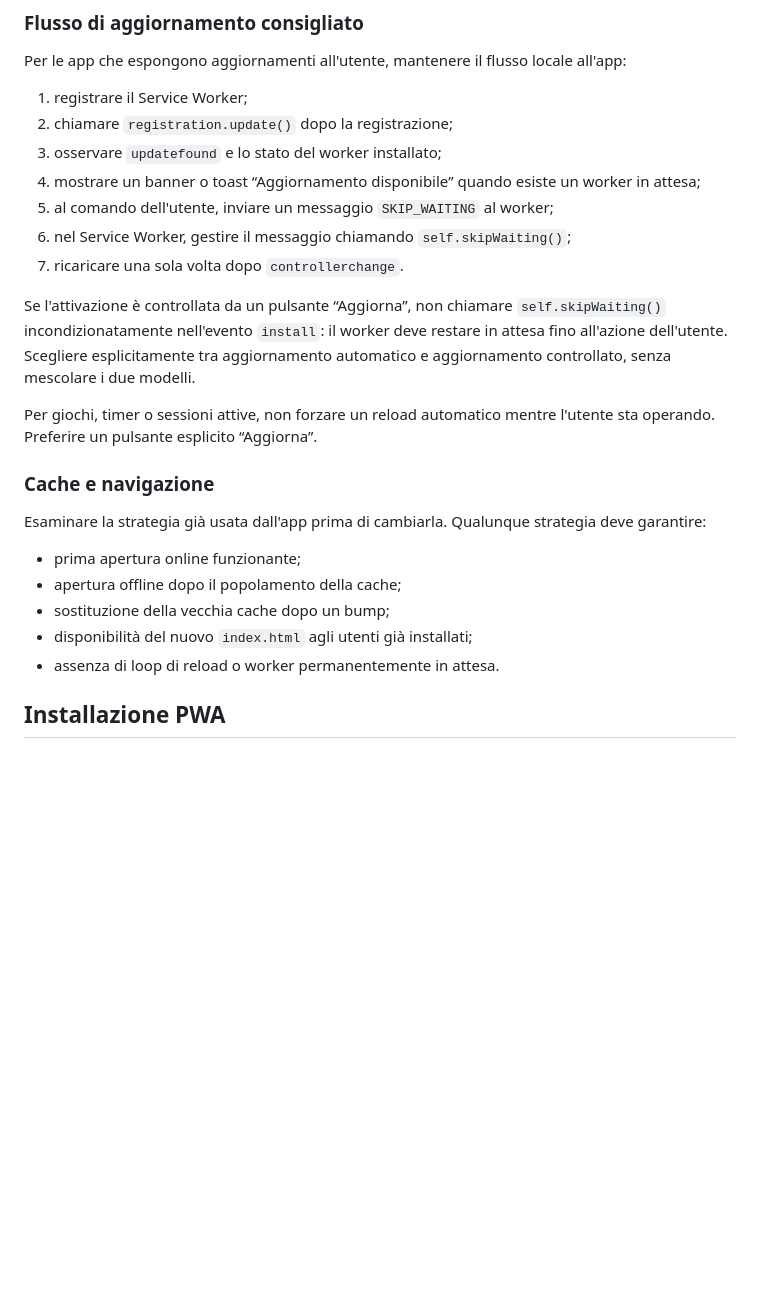
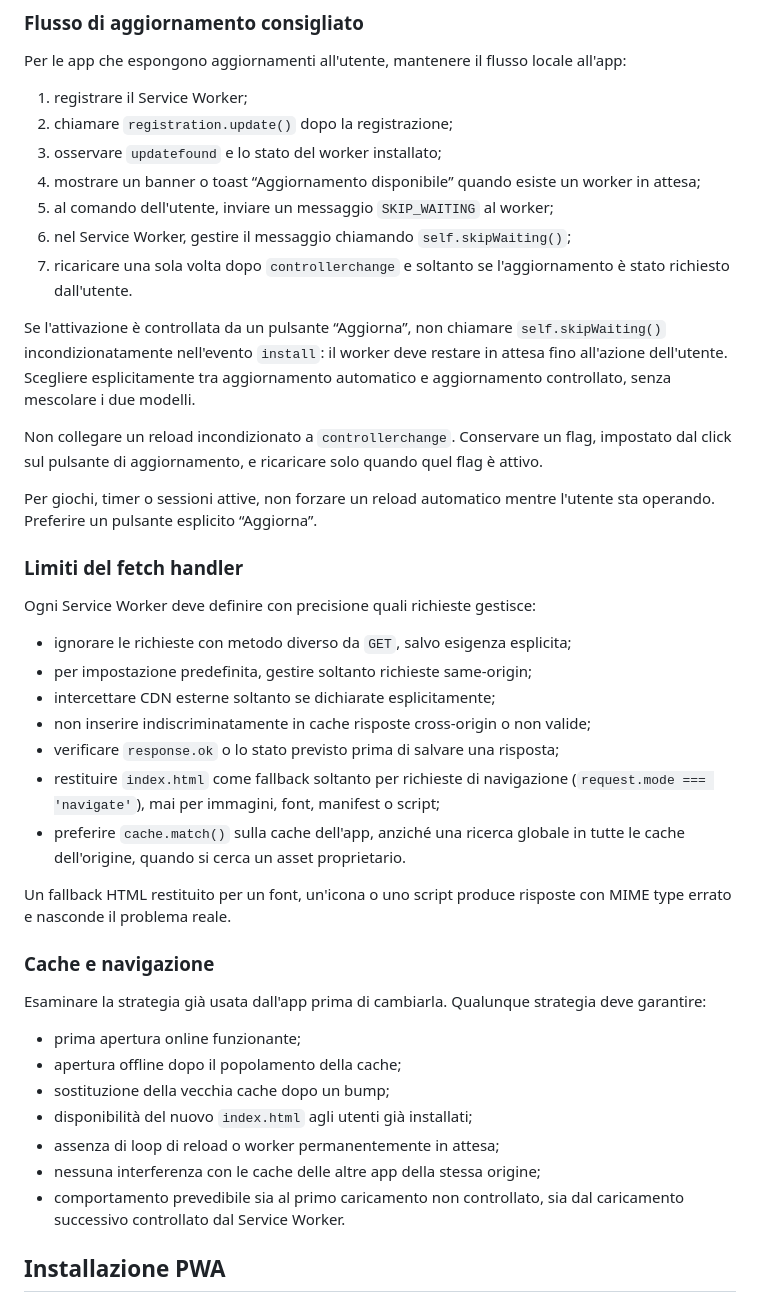
Before and after one commit to cavalierejody/tools, a Markdown page: AGENTS.md, the part around one of its changes. Drawn GitHub-style; blank space fills up the shorter version.

```diff
--- a/AGENTS.md
+++ b/AGENTS.md
@@ -91,11 +122,27 @@ Per le app che espongono aggiornamenti all'utente, mantenere il flusso locale al
 4. mostrare un banner o toast “Aggiornamento disponibile” quando esiste un worker in attesa;
 5. al comando dell'utente, inviare un messaggio `SKIP_WAITING` al worker;
 6. nel Service Worker, gestire il messaggio chiamando `self.skipWaiting()`;
-7. ricaricare una sola volta dopo `controllerchange`.
+7. ricaricare una sola volta dopo `controllerchange` e soltanto se l'aggiornamento è stato richiesto dall'utente.
 
 Se l'attivazione è controllata da un pulsante “Aggiorna”, non chiamare `self.skipWaiting()` incondizionatamente nell'evento `install`: il worker deve restare in attesa fino all'azione dell'utente. Scegliere esplicitamente tra aggiornamento automatico e aggiornamento controllato, senza mescolare i due modelli.
 
+Non collegare un reload incondizionato a `controllerchange`. Conservare un flag, impostato dal click sul pulsante di aggiornamento, e ricaricare solo quando quel flag è attivo.
+
 Per giochi, timer o sessioni attive, non forzare un reload automatico mentre l'utente sta operando. Preferire un pulsante esplicito “Aggiorna”.
+
+### Limiti del fetch handler
+
+Ogni Service Worker deve definire con precisione quali richieste gestisce:
+
+- ignorare le richieste con metodo diverso da `GET`, salvo esigenza esplicita;
+- per impostazione predefinita, gestire soltanto richieste same-origin;
+- intercettare CDN esterne soltanto se dichiarate esplicitamente;
+- non inserire indiscriminatamente in cache risposte cross-origin o non valide;
+- verificare `response.ok` o lo stato previsto prima di salvare una risposta;
+- restituire `index.html` come fallback soltanto per richieste di navigazione (`request.mode === 'navigate'`), mai per immagini, font, manifest o script;
+- preferire `cache.match()` sulla cache dell'app, anziché una ricerca globale in tutte le cache dell'origine, quando si cerca un asset proprietario.
+
+Un fallback HTML restituito per un font, un'icona o uno script produce risposte con MIME type errato e nasconde il problema reale.
 
 ### Cache e navigazione
 
@@ -105,7 +152,9 @@ Esaminare la strategia già usata dall'app prima di cambiarla. Qualunque strateg
 - apertura offline dopo il popolamento della cache;
 - sostituzione della vecchia cache dopo un bump;
 - disponibilità del nuovo `index.html` agli utenti già installati;
-- assenza di loop di reload o worker permanentemente in attesa.
+- assenza di loop di reload o worker permanentemente in attesa;
+- nessuna interferenza con le cache delle altre app della stessa origine;
+- comportamento prevedibile sia al primo caricamento non controllato, sia dal caricamento successivo controllato dal Service Worker.
 
 ## Installazione PWA
 
```
Also changed, not shown: other parts of AGENTS.md (+59 -8 lines).
